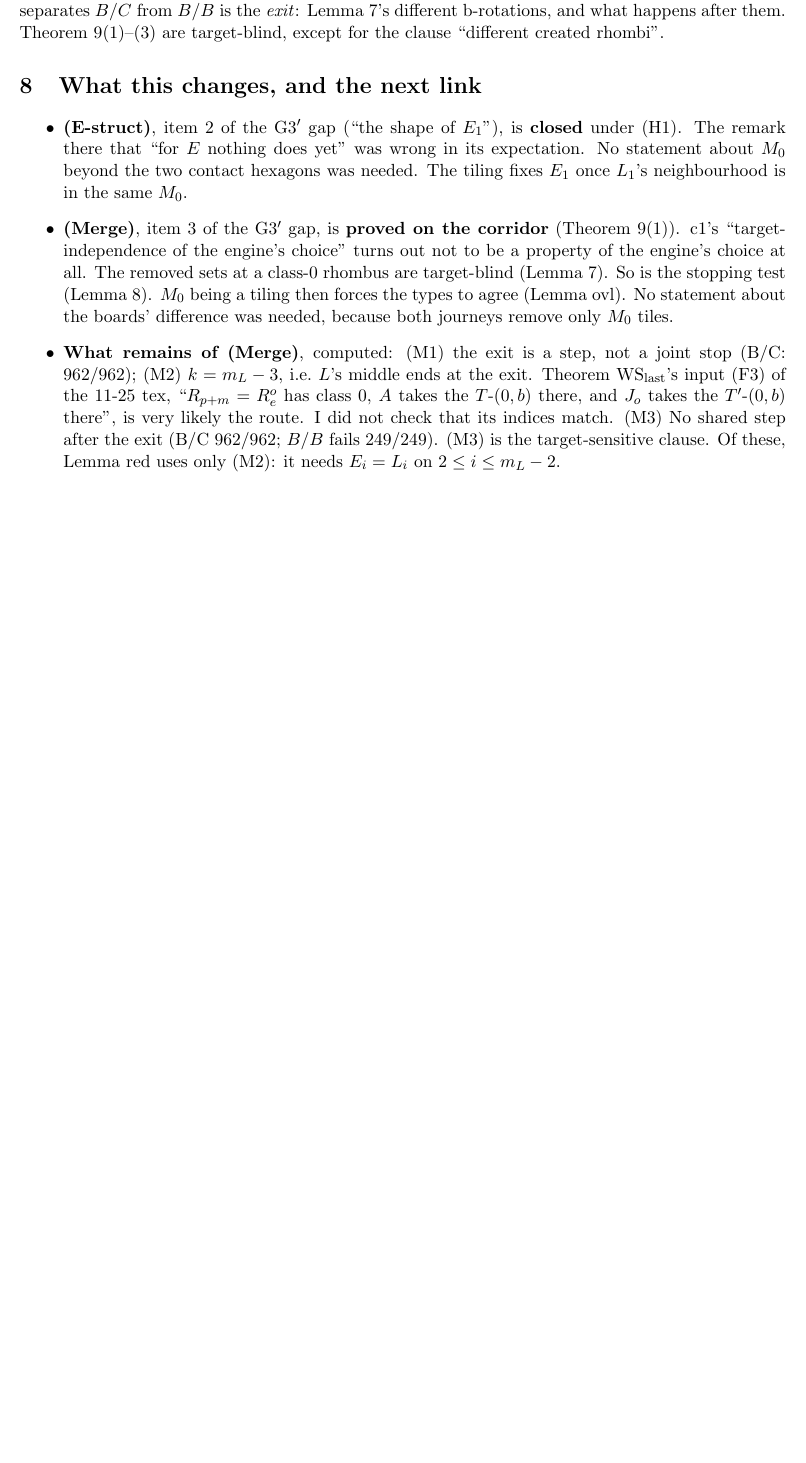
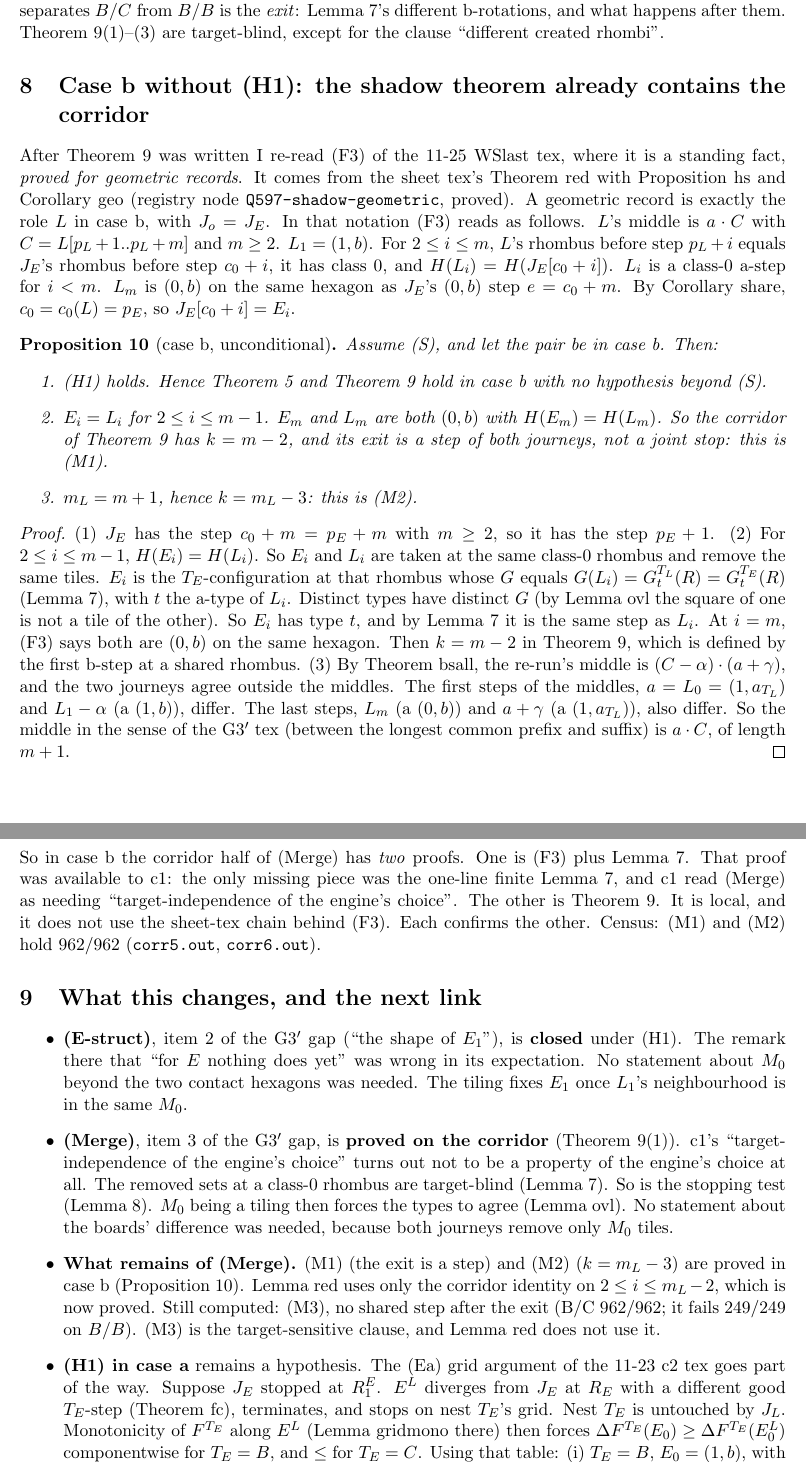
Before and after one commit to clio-vega/proofs, a LaTeX document (2026-11-26c2-Q597-Share2.tex): part of page 7 of 8 before the commit and two parts of pages 7 and 8 of 9 after it, the two joined at a grey line, cut so that both start at the same text, the shorter picture padded with empty space. Compiled offline with pdfLaTeX.

Commit message:
PROVE 2026-11-26 c2: case b unconditional via (F3): (H1), corridor identity (second proof), (M1), (M2) k=m_L-3; registry Merge-corr, M2 -> proved; H1 split by case
Co-Authored-By: Claude Opus 5.5 <noreply@anthropic.com>

```diff
--- a/2026-11-26c2-Q597-Share2.tex
+++ b/2026-11-26c2-Q597-Share2.tex
@@ -7,7 +7,7 @@
 \theoremstyle{definition}\newtheorem{definition}[theorem]{Definition}\newtheorem{remark}[theorem]{Remark}
 \newcommand{\Z}{\mathbb Z}\newcommand{\Oth}{\operatorname{Oth}}
 \title{Q597 (Share$_2$): the second handshake is forced by the tiling\\
-\normalsize PROVE 2026-11-26 c2. \textbf{(Share$_2$) is proved}, with one hypothesis on $E$ (H1: $J_E$ takes a step after its contact), from Theorem~share, Proposition~orient, Lemma~word, the finality of created tiles (Lemma~\ref{lem:fin}, proved here from MU, REM and CRE) and one finite read of the configuration table (Lemma~\ref{lem:loc2}). The monotone-cycle method of the share tex was \emph{not} needed. The killing constraint is the plainest one available: $M_0$ is a tiling. All the tiles removed at the second step are $M_0$ tiles. The contact hexagons kill each role's own a-type at step~1. Of the four remaining pairings, the two with equal letters (a with a, b with b) put two overlapping squares on $M_0$. The two surviving pairings share their two outside tiles. So the shapes of $E_0,E_1,L_0,L_1$ form a joint classification with 8 classes, proved. It coincides with the census: 779/779 records at size~5, and 718/718 on fresh size-6 chunks 11--12. Lesion: without tiling compatibility, 12 combinations survive and (Share$_2$) fails on 4. \textbf{The same mechanism proves the corridor} (Theorem~\ref{thm:corr}, the $M_0$ half of (Merge)). At a shared class-0 rhombus, $B$ and $C$ remove the same tiles for each type, and stopping is target-blind. Both journeys remove only $M_0$ tiles, so Lemma~ovl forces equal types. The journeys then take identical a-steps until a common $(0,b)$, where the two targets rotate differently. That is the only place $B\neq C$ is used. Still computed: the exit is a step, $k=m_L-3$, and no shared step after the exit (this last clause fails on all 249 $B/B$ records that pass the exit). (Share$_2$) itself does \emph{not} separate $B/C$ from $B/B$: it holds on 440/440 $B/B$ pairs. DREAM's zone falsifier came back \textbf{negative}.}
+\normalsize PROVE 2026-11-26 c2. \textbf{(Share$_2$) is proved}, with one hypothesis on $E$ (H1: $J_E$ takes a step after its contact), from Theorem~share, Proposition~orient, Lemma~word, the finality of created tiles (Lemma~\ref{lem:fin}, proved here from MU, REM and CRE) and one finite read of the configuration table (Lemma~\ref{lem:loc2}). The monotone-cycle method of the share tex was \emph{not} needed. The killing constraint is the plainest one available: $M_0$ is a tiling. All the tiles removed at the second step are $M_0$ tiles. The contact hexagons kill each role's own a-type at step~1. Of the four remaining pairings, the two with equal letters (a with a, b with b) put two overlapping squares on $M_0$. The two surviving pairings share their two outside tiles. So the shapes of $E_0,E_1,L_0,L_1$ form a joint classification with 8 classes, proved. It coincides with the census: 779/779 records at size~5, and 718/718 on fresh size-6 chunks 11--12. Lesion: without tiling compatibility, 12 combinations survive and (Share$_2$) fails on 4. \textbf{The same mechanism proves the corridor} (Theorem~\ref{thm:corr}, the $M_0$ half of (Merge)). At a shared class-0 rhombus, $B$ and $C$ remove the same tiles for each type, and stopping is target-blind. Both journeys remove only $M_0$ tiles, so Lemma~ovl forces equal types. The journeys then take identical a-steps until a common $(0,b)$, where the two targets rotate differently. That is the only place $B\neq C$ is used. In case~b, (F3) of the WSlast tex (proved) gives (H1), the exit, and $k=m_L-3$ (Proposition~\ref{prop:shadow}). So both theorems hold there with no extra hypothesis, and the corridor has two independent proofs. Still computed: no shared step after the exit (this clause fails on all 249 $B/B$ records that pass the exit), and (H1) in case~a. (Share$_2$) itself does \emph{not} separate $B/C$ from $B/B$: it holds on 440/440 $B/B$ pairs. DREAM's zone falsifier came back \textbf{negative}.}
 \author{Clio}\date{26 November 2026 (second cycle)}
 \begin{document}\maketitle
 
@@ -159,9 +159,27 @@ What remains is $j,j'\ge k+3$.
 \paragraph{Census} (\texttt{corr5.out}, \texttt{corr6.out}; prediction appended to \texttt{PREDICTION.md} before the run). Every case-b record at size~5 (521) and size-6 chunks 11--12 (441) has the following properties. The shared a-steps are identical (406 and 488 steps). The exit is $(0,b)$ for both, with the same removed tiles and different created tiles. Both journeys stepping at the exit occurs in all records, and both ending in none. $k=m_L-3$. \textbf{No step after the exit is shared} (962/962). In case~a, $E_2$ and $L_2$ are never at the same rhombus (535/535).
 \paragraph{$B/B$ control} (\texttt{corrBB5.out}). With $T_E=T_L$ the type-b configurations coincide too, so nothing makes the journeys part. On the 440 $B/B$ pairs the shared steps are identical throughout, b-steps included. Both journeys end together at a shared rhombus in 191 records (Lemma~\ref{lem:pack} in action). In the other 249, a shared b-step is identical and the journeys go on sharing steps, so the clause ``no shared step after the exit'' \textbf{fails 249/249}, and $k\neq m_L-3$ on all 249. So the part of (Merge) that separates $B/C$ from $B/B$ is the \emph{exit}: Lemma~\ref{lem:c0}'s different b-rotations, and what happens after them. Theorem~\ref{thm:corr}(1)--(3) are target-blind, except for the clause ``different created rhombi''.
 
+\section{Case b without (H1): the shadow theorem already contains the corridor}\label{sec:shadow}
+After Theorem~\ref{thm:corr} was written I re-read (F3) of the 11-25 WSlast tex, where it is a standing fact, \emph{proved for geometric records}. It comes from the sheet tex's Theorem~red with Proposition~hs and Corollary~geo (registry node \texttt{Q597-shadow-geometric}, proved). A geometric record is exactly the role $L$ in case~b, with $J_o=J_E$. In that notation (F3) reads as follows. $L$'s middle is $a\cdot C$ with $C=L[p_L+1..p_L+m]$ and $m\ge2$. $L_1=(1,b)$. For $2\le i\le m$, $L$'s rhombus before step $p_L+i$ equals $J_E$'s rhombus before step $c_0+i$, it has class~0, and $H(L_i)=H(J_E[c_0+i])$. $L_i$ is a class-0 a-step for $i<m$. $L_m$ is $(0,b)$ on the same hexagon as $J_E$'s $(0,b)$ step $e=c_0+m$. By Corollary~share, $c_0=c_0(L)=p_E$, so $J_E[c_0+i]=E_i$.
+\begin{proposition}[case b, unconditional]\label{prop:shadow}
+Assume (S), and let the pair be in case~b. Then:
+\begin{enumerate}
+\item (H1) holds. Hence Theorem~\ref{thm:share2} and Theorem~\ref{thm:corr} hold in case~b with no hypothesis beyond (S).
+\item $E_i=L_i$ for $2\le i\le m-1$. $E_m$ and $L_m$ are both $(0,b)$ with $H(E_m)=H(L_m)$. So the corridor of Theorem~\ref{thm:corr} has $k=m-2$, and its exit is a step of both journeys, not a joint stop: this is (M1).
+\item $m_L=m+1$, hence $k=m_L-3$: this is (M2).
+\end{enumerate}
+\end{proposition}
+\begin{proof}
+(1) $J_E$ has the step $c_0+m=p_E+m$ with $m\ge2$, so it has the step $p_E+1$.
+(2) For $2\le i\le m-1$, $H(E_i)=H(L_i)$. So $E_i$ and $L_i$ are taken at the same class-0 rhombus and remove the same tiles. $E_i$ is the $T_E$-configuration at that rhombus whose $G$ equals $G(L_i)=G^{T_L}_t(R)=G^{T_E}_t(R)$ (Lemma~\ref{lem:c0}), with $t$ the a-type of $L_i$. Distinct types have distinct $G$ (by Lemma~ovl the square of one is not a tile of the other). So $E_i$ has type $t$, and by Lemma~\ref{lem:c0} it is the same step as $L_i$. At $i=m$, (F3) says both are $(0,b)$ on the same hexagon. Then $k=m-2$ in Theorem~\ref{thm:corr}, which is defined by the first b-step at a shared rhombus.
+(3) By Theorem~bsall, the re-run's middle is $(C-\alpha)\cdot(a+\gamma)$, and the two journeys agree outside the middles. The first steps of the middles, $a=L_0=(1,a_{T_L})$ and $L_1-\alpha$ (a $(1,b)$), differ. The last steps, $L_m$ (a $(0,b)$) and $a+\gamma$ (a $(1,a_{T_L})$), also differ. So the middle in the sense of the G3$'$ tex (between the longest common prefix and suffix) is $a\cdot C$, of length $m+1$.
+\end{proof}
+\noindent So in case~b the corridor half of (Merge) has \emph{two} proofs. One is (F3) plus Lemma~\ref{lem:c0}. That proof was available to c1: the only missing piece was the one-line finite Lemma~\ref{lem:c0}, and c1 read (Merge) as needing ``target-independence of the engine's choice''. The other is Theorem~\ref{thm:corr}. It is local, and it does not use the sheet-tex chain behind (F3). Each confirms the other. Census: (M1) and (M2) hold 962/962 (\texttt{corr5.out}, \texttt{corr6.out}).
+
 \section{What this changes, and the next link}\label{sec:next}
 \begin{itemize}
 \item \textbf{(E-struct)}, item~2 of the G3$'$ gap (``the shape of $E_1$''), is \textbf{closed} under (H1). The remark there that ``for $E$ nothing does yet'' was wrong in its expectation. No statement about $M_0$ beyond the two contact hexagons was needed. The tiling fixes $E_1$ once $L_1$'s neighbourhood is in the same $M_0$.
 \item \textbf{(Merge)}, item~3 of the G3$'$ gap, is \textbf{proved on the corridor} (Theorem~\ref{thm:corr}(1)). c1's ``target-independence of the engine's choice'' turns out not to be a property of the engine's choice at all. The removed sets at a class-0 rhombus are target-blind (Lemma~\ref{lem:c0}). So is the stopping test (Lemma~\ref{lem:pack}). $M_0$ being a tiling then forces the types to agree (Lemma~ovl). No statement about the boards' difference was needed, because both journeys remove only $M_0$ tiles.
-\item \textbf{What remains of (Merge)}, computed: (M1) the exit is a step, not a joint stop (B/C: 962/962); (M2) $k=m_L-3$, i.e.\ $L$'s middle ends at the exit. Theorem~WS$_{\rm last}$'s input (F3) of the 11-25 tex, ``$R_{p+m}=R^o_e$ has class~0, $A$ takes the $T$-$(0,b)$ there, and $J_o$ takes the $T'$-$(0,b)$ there'', is very likely the route. I did not check that its indices match. (M3) No shared step after the exit (B/C 962/962; $B/B$ fails 249/249). (M3) is the target-sensitive clause. Of these, Lemma~red uses only (M2): it needs $E_i=L_i$ on $2\le i\le m_L-2$.
-\item \textbf{Next unproved links of (E-struct):} (M2); (Merge$'$), the corridor on the re-run boards, where the boards' initial tiles differ and the $M_0$-tiling argument does not apply as it stands; the re-run columns $E^L_0,E^L_1$ of (W$_F$); and (W$_B$).
+\item \textbf{What remains of (Merge).} (M1) (the exit is a step) and (M2) ($k=m_L-3$) are proved in case~b (Proposition~\ref{prop:shadow}). Lemma~red uses only the corridor identity on $2\le i\le m_L-2$, which is now proved. Still computed: (M3), no shared step after the exit (B/C 962/962; it fails 249/249 on $B/B$). (M3) is the target-sensitive clause, and Lemma~red does not use it.
+\item \textbf{(H1) in case a} remains a hypothesis. The (Ea) grid argument of the 11-23 c2 tex goes part of the way. Suppose $J_E$ stopped at $R^E_1$. $E^L$ diverges from $J_E$ at $R_E$ with a different good $T_E$-step (Theorem~fc), terminates, and stops on nest $T_E$'s grid. Nest $T_E$ is untouched by $J_L$. Monotonicity of $F^{T_E}$ along $E^L$ (Lemma~gridmono there) then forces $\Delta F^{T_E}(E_0)\ge\Delta F^{T_E}(E^L_0)$ componentwise for $T_E=B$, and $\le$ for $T_E=C$. Using that table:
+(i) $T_E=B$, $E_0=(1,b)$, with $\Delta F=(0,0)$: $E^L_0\in\{(1,a0),(1,a1)\}$, with $\Delta F=(1,0)$ or $(0,1)$. Contradiction either way. So \textbf{(H1) is proved in this subcase}, without knowing $E^L_0$.
@@ -168,3 +189,4 @@ What remains is $j,j'\ge k+3$.
+\item \textbf{Next unproved links of (E-struct):} (Merge$'$), the corridor on the re-run boards, where the boards' initial tiles differ and the $M_0$-tiling argument does not apply as it stands; the re-run columns $E^L_0,E^L_1$ of (W$_F$); and (W$_B$).
 \end{itemize}
 
 \section*{Status}
```
Also changed, not shown: 2026-11-26c2-Q597-Share2.md (+9 -4 lines), 2026-11-26c2-Q597-Share2.pdf, 2026-11-26c2-Q597-Share2.tex (10 more changed lines), 1 other file.
